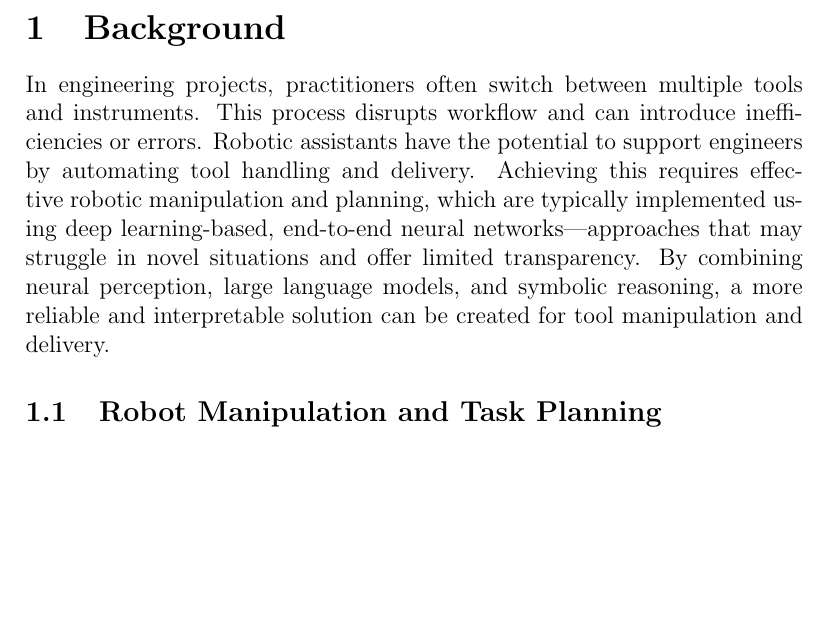
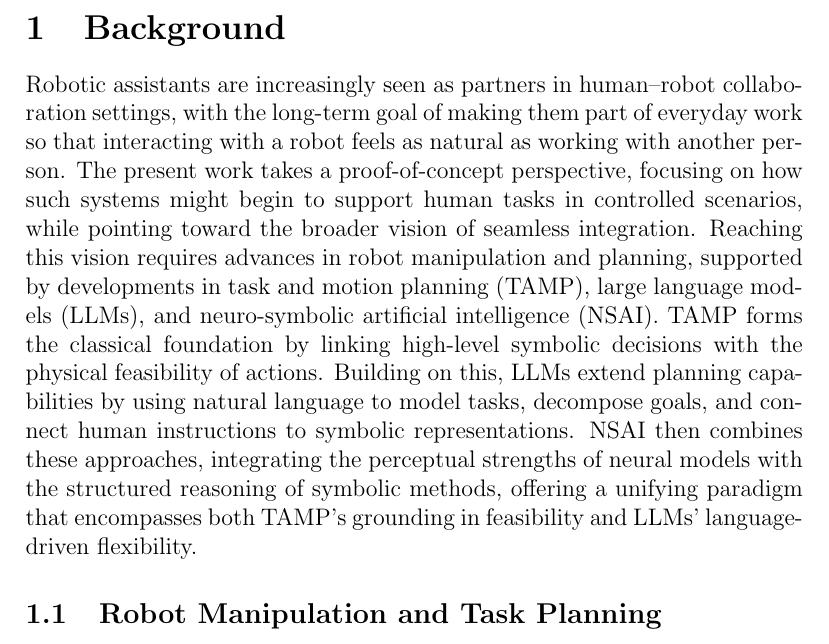
Before and after one commit to Final-Project-ROS2/final-project-deliverables, a LaTeX paper (Major_project_proposal.tex): part of page 5 of 57, cut so that both start at the same text, the shorter picture padded with empty space. Compiled offline with pdfLaTeX.

Commit message:
fix: background

```diff
--- a/Major_project_proposal.tex
+++ b/Major_project_proposal.tex
@@ -72,7 +72,7 @@ The methodology involves integrating neural and symbolic AI within a system arch
 
 \newpage
 \section{Background}
-In engineering projects, practitioners often switch between multiple tools and instruments. This process disrupts workflow and can introduce inefficiencies or errors. Robotic assistants have the potential to support engineers by automating tool handling and delivery. Achieving this requires effective robotic manipulation and planning, which are typically implemented using deep learning-based, end-to-end neural networks—approaches that may struggle in novel situations and offer limited transparency. By combining neural perception, large language models, and symbolic reasoning, a more reliable and interpretable solution can be created for tool manipulation and delivery.
+Robotic assistants are increasingly seen as partners in human–robot collaboration settings, with the long-term goal of making them part of everyday work so that interacting with a robot feels as natural as working with another person. The present work takes a proof-of-concept perspective, focusing on how such systems might begin to support human tasks in controlled scenarios, while pointing toward the broader vision of seamless integration. Reaching this vision requires advances in robot manipulation and planning, supported by developments in task and motion planning (TAMP), large language models (LLMs), and neuro-symbolic artificial intelligence (NSAI). TAMP forms the classical foundation by linking high-level symbolic decisions with the physical feasibility of actions. Building on this, LLMs extend planning capabilities by using natural language to model tasks, decompose goals, and connect human instructions to symbolic representations. NSAI then combines these approaches, integrating the perceptual strengths of neural models with the structured reasoning of symbolic methods, offering a unifying paradigm that encompasses both TAMP’s grounding in feasibility and LLMs’ language-driven flexibility.
 
 \subsection{Robot Manipulation and Task Planning}
 Historically, robot task execution was divided into two paradigms: AI task planning and robotics motion planning. Task planning generated abstract sequences of discrete actions using symbolic frameworks such as STRIPS or PDDL, while motion planning computed collision-free paths in continuous configuration spaces. This division proved sufficient in structured factory settings, where tasks and motions could be predefined, but inadequate in unstructured, human-centric environments~\cite{tamp},\cite{optimizatoin-and-motion-planning}. Early systems, such as Shakey the Robot, assumed high-level plans could always be refined into feasible motions, an assumption that rarely holds in practice~\cite{recent-trends-in-tamp}. The core difficulty was that symbolic plans often ignored geometric and kinematic constraints, producing strategies that were logically valid but physically infeasible. Task and Motion Planning (TAMP) overcame these limitations by formulating robot planning as a hybrid discrete–continuous search problem. By combining symbolic reasoning with geometric feasibility checks and introducing an intermediate level for selecting real-valued parameters such as grasps or placements, TAMP effectively bridged high-level planning with low-level execution, employing strategies such as backtracking refinement or interleaved search to prune infeasible plans~\cite{tamp}. Beyond feasibility, optimization-based formulations yield efficient trajectories, while learning-based methods accelerate feasibility checks, guide sampling, and adapt to novel settings~\cite{optimizatoin-and-motion-planning}. Crucially, TAMP allows robots to revise task strategies when geometric constraints block execution, enabling scalable planning in complex domains~\cite{recent-trends-in-tamp}.
```
Also changed, not shown: 1 other file.
